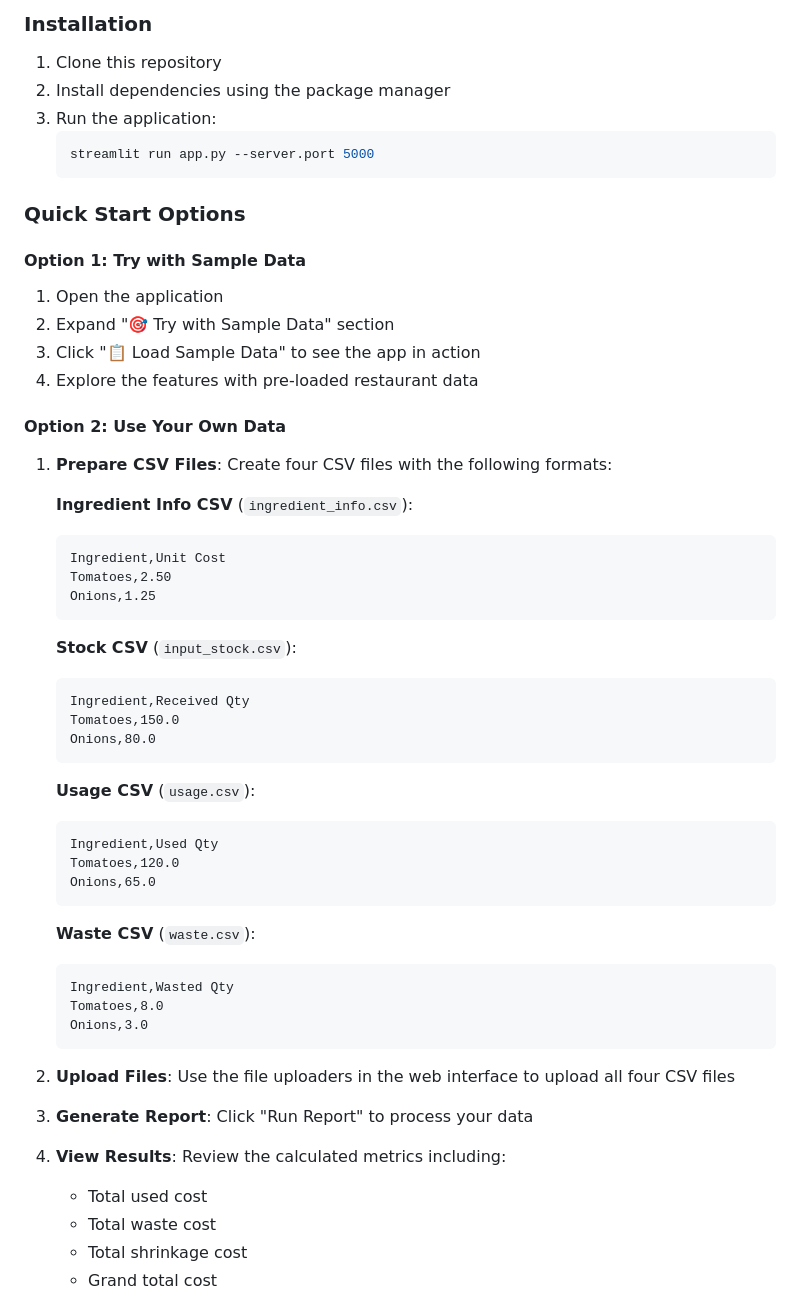
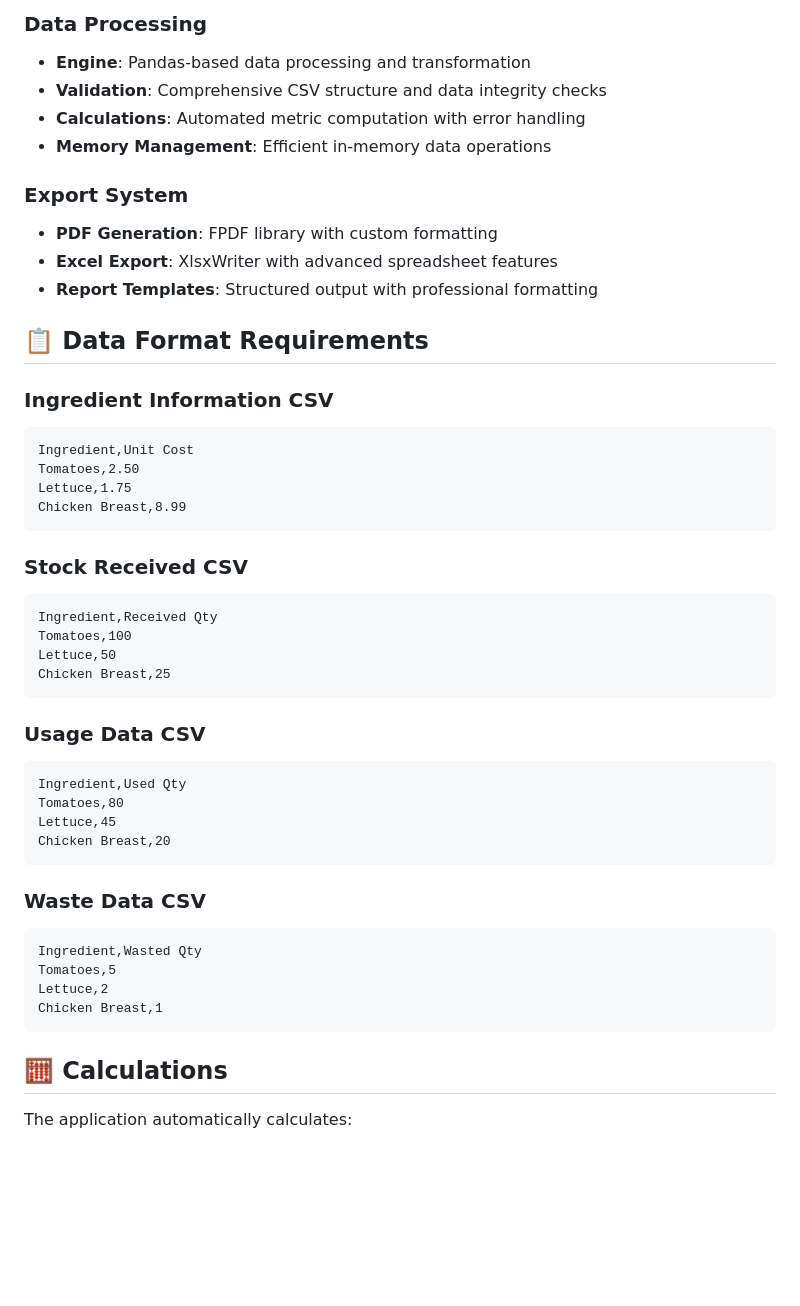
Before and after one commit to foretsdaniels/Paddys-Food-Tracker, a Markdown page: README.md, the part around one of its changes. Rendered like a GitHub page; blank space fills up the shorter version.

````diff
--- a/README.md
+++ b/README.md
@@ -62,60 +45,50 @@ A comprehensive Streamlit-based web application that helps restaurants analyze t
 
-### Installation
+### Data Processing
+- **Engine**: Pandas-based data processing and transformation
+- **Validation**: Comprehensive CSV structure and data integrity checks
+- **Calculations**: Automated metric computation with error handling
+- **Memory Management**: Efficient in-memory data operations
 
-1. Clone this repository
-2. Install dependencies using the package manager
-3. Run the application:
-   ```bash
-   streamlit run app.py --server.port 5000
-   ```
+### Export System
+- **PDF Generation**: FPDF library with custom formatting
+- **Excel Export**: XlsxWriter with advanced spreadsheet features
+- **Report Templates**: Structured output with professional formatting
 
-### Quick Start Options
+## 📋 Data Format Requirements
 
-#### Option 1: Try with Sample Data
-1. Open the application
-2. Expand "🎯 Try with Sample Data" section
-3. Click "📋 Load Sample Data" to see the app in action
-4. Explore the features with pre-loaded restaurant data
+### Ingredient Information CSV
+```
+Ingredient,Unit Cost
+Tomatoes,2.50
+Lettuce,1.75
+Chicken Breast,8.99
+```
 
-#### Option 2: Use Your Own Data
+### Stock Received CSV
+```
+Ingredient,Received Qty
+Tomatoes,100
+Lettuce,50
+Chicken Breast,25
+```
 
-1. **Prepare CSV Files**: Create four CSV files with the following formats:
+### Usage Data CSV
+```
+Ingredient,Used Qty
+Tomatoes,80
+Lettuce,45
+Chicken Breast,20
+```
 
-   **Ingredient Info CSV** (`ingredient_info.csv`):
-   ```csv
-   Ingredient,Unit Cost
-   Tomatoes,2.50
-   Onions,1.25
-   ```
+### Waste Data CSV
+```
+Ingredient,Wasted Qty
+Tomatoes,5
+Lettuce,2
+Chicken Breast,1
+```
 
-   **Stock CSV** (`input_stock.csv`):
-   ```csv
-   Ingredient,Received Qty
-   Tomatoes,150.0
-   Onions,80.0
-   ```
+## 🧮 Calculations
 
-   **Usage CSV** (`usage.csv`):
-   ```csv
-   Ingredient,Used Qty
-   Tomatoes,120.0
-   Onions,65.0
-   ```
+The application automatically calculates:
 
-   **Waste CSV** (`waste.csv`):
-   ```csv
-   Ingredient,Wasted Qty
-   Tomatoes,8.0
-   Onions,3.0
-   ```
-
-2. **Upload Files**: Use the file uploaders in the web interface to upload all four CSV files
-
-3. **Generate Report**: Click "Run Report" to process your data
-
-4. **View Results**: Review the calculated metrics including:
-   - Total used cost
-   - Total waste cost
-   - Total shrinkage cost
-   - Grand total cost
-
````
Also changed, not shown: other parts of README.md (+108 -133 lines).
